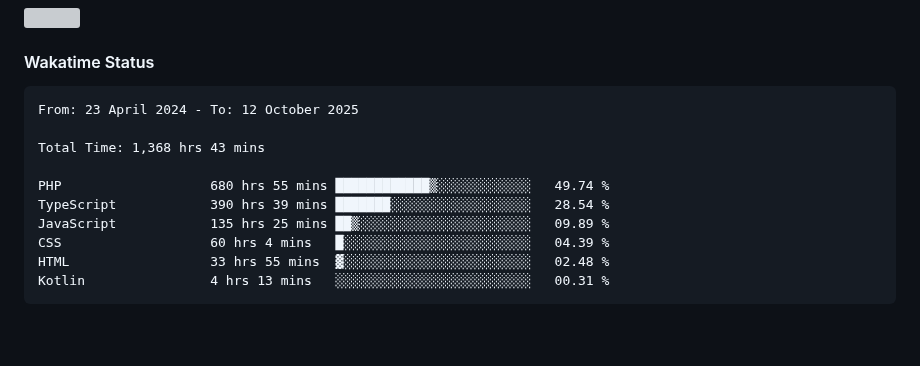
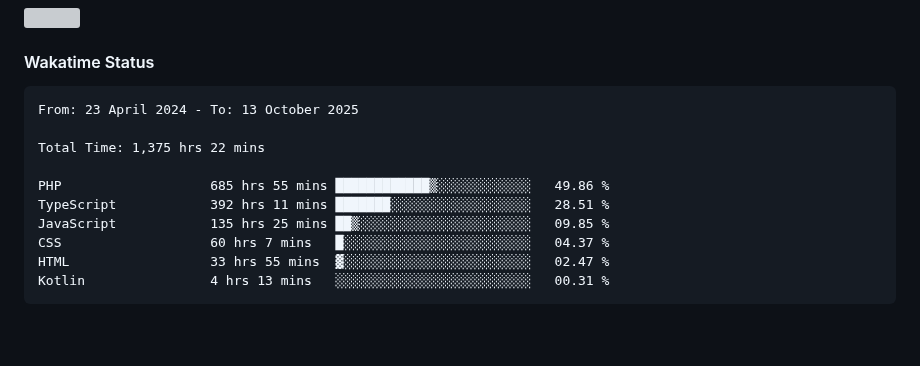
Before and after one commit to umLusca/umLusca, a Markdown page: README.md, the part around the change. Rendered like a GitHub page; grey boxes are pictures that could not be loaded.

Commit message:
Updated waka-readme graph with new metrics

````diff
--- a/README.md
+++ b/README.md
@@ -60,15 +60,15 @@
 <!--START_SECTION:waka-->
 
 ```txt
-From: 23 April 2024 - To: 12 October 2025
+From: 23 April 2024 - To: 13 October 2025
 
-Total Time: 1,368 hrs 43 mins
+Total Time: 1,375 hrs 22 mins
 
-PHP                   680 hrs 55 mins ████████████▒░░░░░░░░░░░░   49.74 %
-TypeScript            390 hrs 39 mins ███████░░░░░░░░░░░░░░░░░░   28.54 %
-JavaScript            135 hrs 25 mins ██▒░░░░░░░░░░░░░░░░░░░░░░   09.89 %
-CSS                   60 hrs 4 mins   █░░░░░░░░░░░░░░░░░░░░░░░░   04.39 %
-HTML                  33 hrs 55 mins  ▓░░░░░░░░░░░░░░░░░░░░░░░░   02.48 %
+PHP                   685 hrs 55 mins ████████████▒░░░░░░░░░░░░   49.86 %
+TypeScript            392 hrs 11 mins ███████░░░░░░░░░░░░░░░░░░   28.51 %
+JavaScript            135 hrs 25 mins ██▒░░░░░░░░░░░░░░░░░░░░░░   09.85 %
+CSS                   60 hrs 7 mins   █░░░░░░░░░░░░░░░░░░░░░░░░   04.37 %
+HTML                  33 hrs 55 mins  ▓░░░░░░░░░░░░░░░░░░░░░░░░   02.47 %
 Kotlin                4 hrs 13 mins   ░░░░░░░░░░░░░░░░░░░░░░░░░   00.31 %
 ```
 
````
